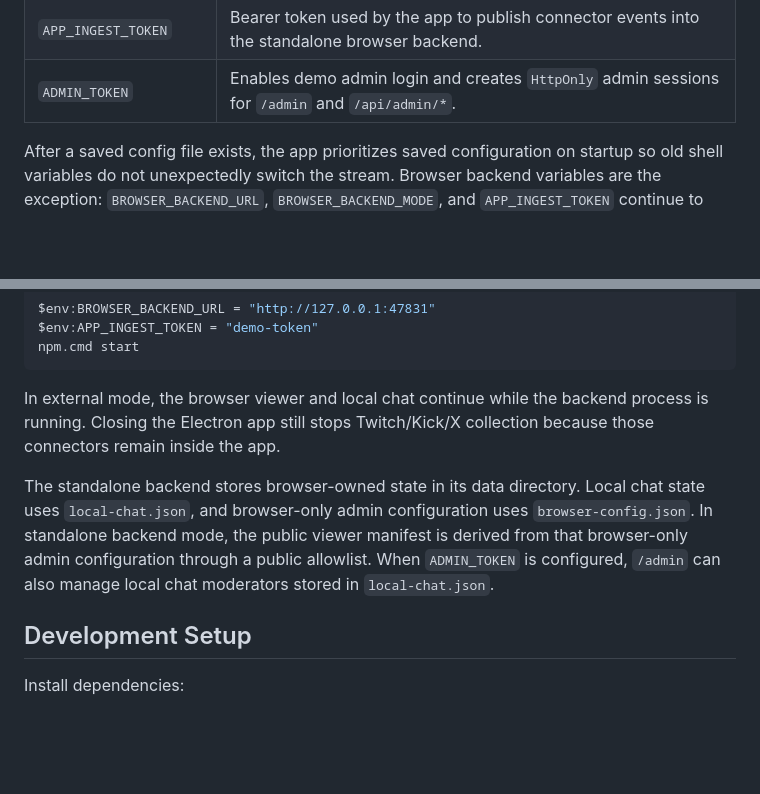
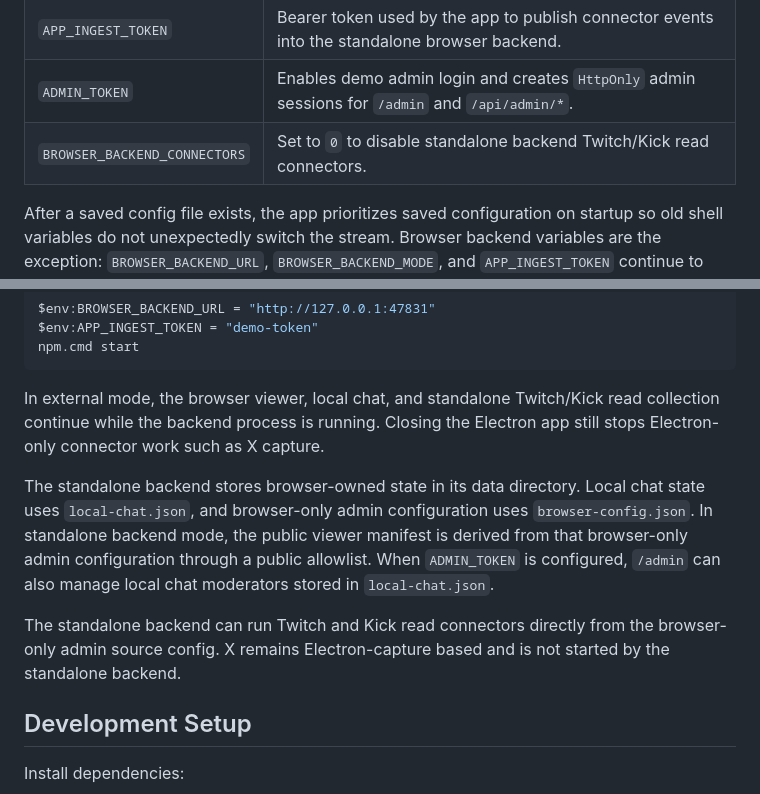
Before and after one commit to ezequielmarinho860-kda/Unified-Chat-Aggregator, a Markdown page: README.md, 2 parts joined by grey strips. Drawn GitHub-style; blank space fills up the shorter version.

Commit message:
docs: note standalone backend connector support

````diff
--- a/README.md
+++ b/README.md
@@ -368,6 +368,7 @@ Supported variables:
 | `BROWSER_BACKEND_MODE` | Forces `embedded` or `external` browser backend mode. Optional when `BROWSER_BACKEND_URL` is set. |
 | `APP_INGEST_TOKEN` | Bearer token used by the app to publish connector events into the standalone browser backend. |
 | `ADMIN_TOKEN` | Enables demo admin login and creates `HttpOnly` admin sessions for `/admin` and `/api/admin/*`. |
+| `BROWSER_BACKEND_CONNECTORS` | Set to `0` to disable standalone backend Twitch/Kick read connectors. |
 
 After a saved config file exists, the app prioritizes saved configuration on
 startup so old shell variables do not unexpectedly switch the stream. Browser
@@ -490,9 +491,9 @@ $env:APP_INGEST_TOKEN = "demo-token"
 npm.cmd start
 ```
 
-In external mode, the browser viewer and local chat continue while the backend
-process is running. Closing the Electron app still stops Twitch/Kick/X
-collection because those connectors remain inside the app.
+In external mode, the browser viewer, local chat, and standalone Twitch/Kick
+read collection continue while the backend process is running. Closing the
+Electron app still stops Electron-only connector work such as X capture.
 
 The standalone backend stores browser-owned state in its data directory. Local
 chat state uses `local-chat.json`, and browser-only admin configuration uses
@@ -500,6 +501,10 @@ chat state uses `local-chat.json`, and browser-only admin configuration uses
 derived from that browser-only admin configuration through a public allowlist.
 When `ADMIN_TOKEN` is configured, `/admin` can also manage local chat
 moderators stored in `local-chat.json`.
+
+The standalone backend can run Twitch and Kick read connectors directly from the
+browser-only admin source config. X remains Electron-capture based and is not
+started by the standalone backend.
 
 ## Development Setup
 
````
Also changed, not shown: docs/browser-only-admin-roadmap.md (+4 -0 lines).
